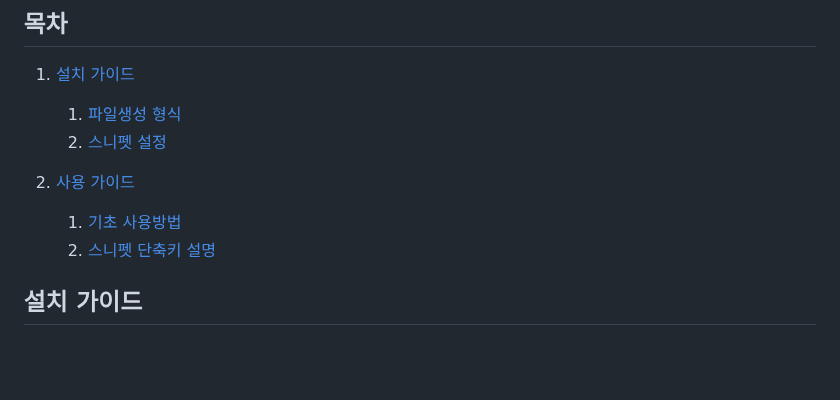
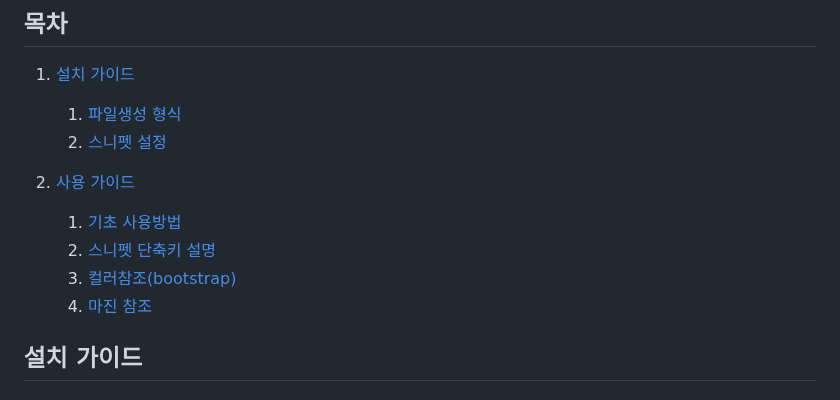
Before and after one commit to annie309409/WAKAUT, a Markdown page: UI_Components_Guids/README.md, the part around the change. GitHub-like rendering; blank space fills up the shorter version.

Commit message:
UI작업 가이드

```diff
--- a/UI_Components_Guids/README.md
+++ b/UI_Components_Guids/README.md
@@ -11,6 +11,8 @@
 2. [사용 가이드](#사용-가이드)
     1. [기초 사용방법](#기초-사용방법)
     2. [스니펫 단축키 설명](#스니펫-단축키-설명)
+    3. [컬러참조(bootstrap)](#컬러참조(bootstrap))
+    4. [마진 참조](#마진-참조)
 
 ## 설치 가이드
 ### 파일생성 형식
```
